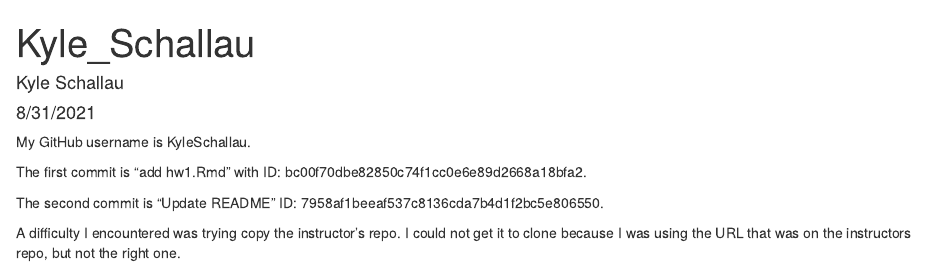
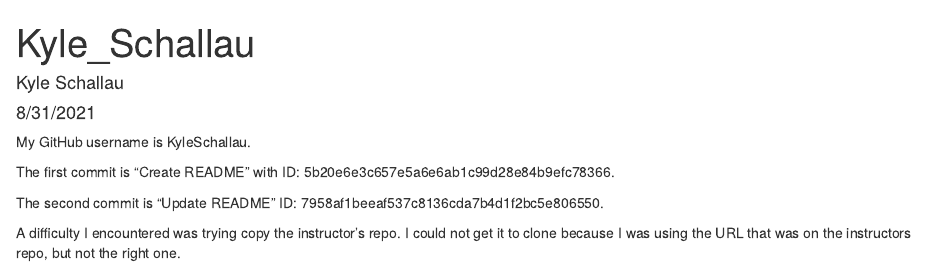
Before and after one commit to xdaiISU/ds202_lab1, an R Markdown document (Kyle_Schallau.Rmd): the page in a window 1100 px wide, from its top. The pictures show the output file Kyle_Schallau.html that the author committed with the source, opened offline.

Commit message:
updated answer

```diff
--- a/Kyle_Schallau.Rmd
+++ b/Kyle_Schallau.Rmd
@@ -11,8 +11,8 @@ knitr::opts_chunk$set(echo = TRUE)
 
 My GitHub username is KyleSchallau.
 
-The first commit is "add hw1.Rmd" with
-ID: bc00f70dbe82850c74f1cc0e6e89d2668a18bfa2.
+The first commit is "Create README" with
+ID: 5b20e6e3c657e5a6e6ab1c99d28e84b9efc78366.
 
 The second commit is "Update README"
 ID: 7958af1beeaf537c8136cda7b4d1f2bc5e806550.
```
Also changed, not shown: Kyle_Schallau.html.
